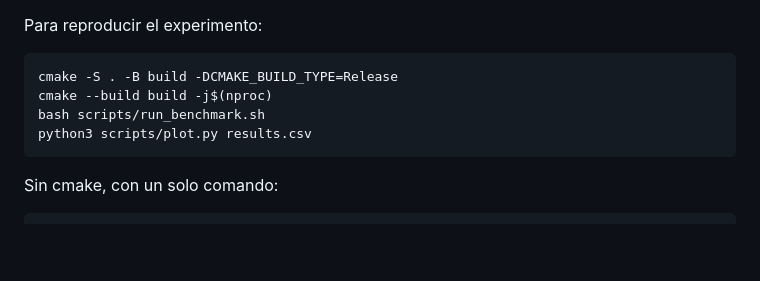
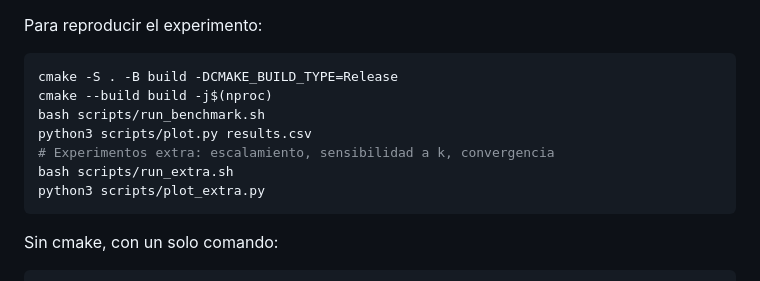
Before and after one commit to JAGR1792/ACO, a Markdown page: README.md, the part around the change printed below. GitHub-like rendering; blank space fills up the shorter version.

````diff
--- a/README.md
+++ b/README.md
@@ -23,6 +23,9 @@ cmake -S . -B build -DCMAKE_BUILD_TYPE=Release
 cmake --build build -j$(nproc)
 bash scripts/run_benchmark.sh
 python3 scripts/plot.py results.csv
+# Experimentos extra: escalamiento, sensibilidad a k, convergencia
+bash scripts/run_extra.sh
+python3 scripts/plot_extra.py
 ```
 
 Sin cmake, con un solo comando:
````
Also changed, not shown: other parts of README.md (+22 -1 lines), img/candidatos.png (added), img/convergencia.png (added), img/escalamiento.png (added), 10 other files.
